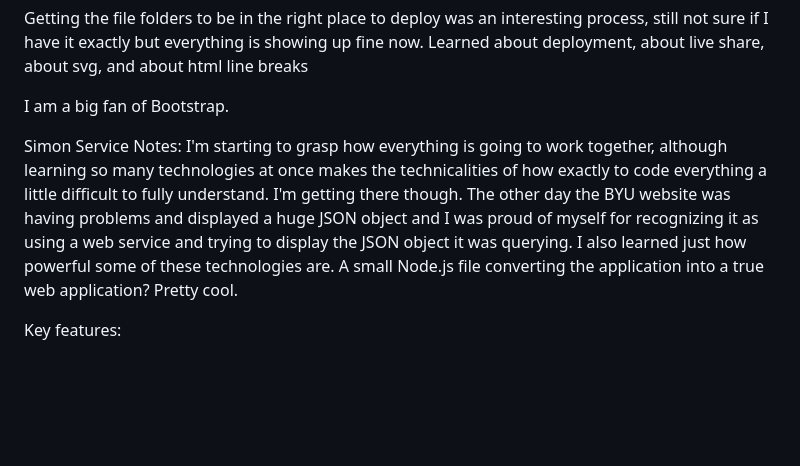
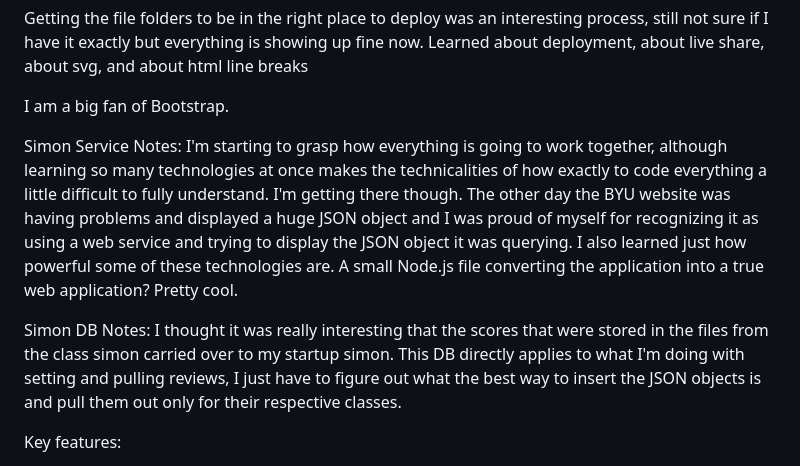
Before and after one commit to Centerearth/startup, a Markdown page: README.md, the part around the change. Rendered like a GitHub page; blank space fills up the shorter version.

```diff
--- a/README.md
+++ b/README.md
@@ -22,7 +22,11 @@ Getting the file folders to be in the right place to deploy was an interesting p
 
 I am a big fan of Bootstrap.
 
+
 Simon Service Notes: I'm starting to grasp how everything is going to work together, although learning so many technologies at once makes the technicalities of how exactly to code everything a little difficult to fully understand. I'm getting there though. The other day the BYU website was having problems and displayed a huge JSON object and I was proud of myself for recognizing it as using a web service and trying to display the JSON object it was querying. I also learned just how powerful some of these technologies are. A small Node.js file converting the application into a true web application? Pretty cool.
+
+
+Simon DB Notes: I thought it was really interesting that the scores that were stored in the files from the class simon carried over to my startup simon. This DB directly applies to what I'm doing with setting and pulling reviews, I just have to figure out what the best way to insert the JSON objects is and pull them out only for their respective classes.
 
 Key features:
 
```
